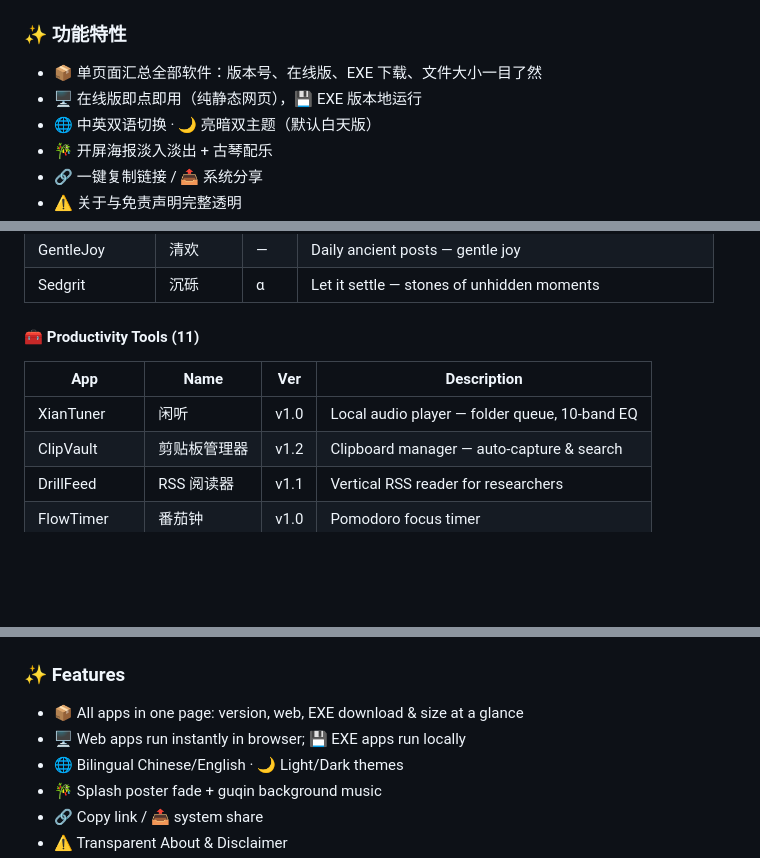
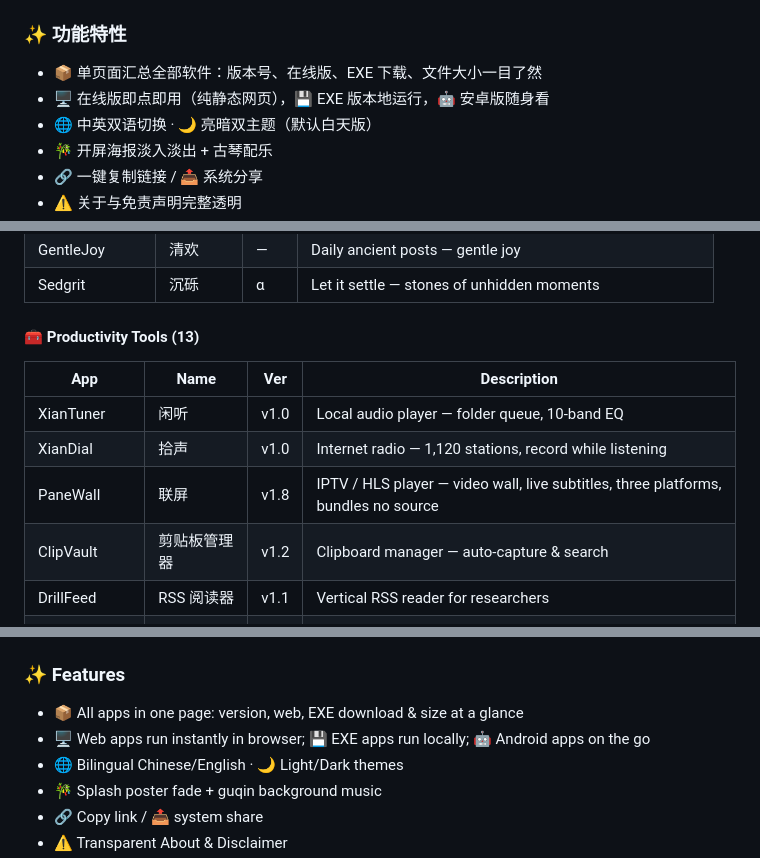
Before and after one commit to podcatcher962/podcatcher962.github.io, a Markdown page: README.md, 3 parts joined by grey strips. Rendered like a GitHub page; blank space fills up the shorter version.

```diff
--- a/README.md
+++ b/README.md
@@ -67,7 +69,7 @@
 ### ✨ 功能特性
 
 - 📦 单页面汇总全部软件：版本号、在线版、EXE 下载、文件大小一目了然
-- 🖥 在线版即点即用（纯静态网页），💾 EXE 版本地运行
+- 🖥 在线版即点即用（纯静态网页），💾 EXE 版本地运行，🤖 安卓版随身看
 - 🌐 中英双语切换 · 🌙 亮暗双主题（默认白天版）
 - 🎋 开屏海报淡入淡出 + 古琴配乐
 - 🔗 一键复制链接 / 📤 系统分享
@@ -127,11 +129,13 @@
 | GentleJoy | 清欢 | — | Daily ancient posts — gentle joy |
 | Sedgrit | 沉砾 | α | Let it settle — stones of unhidden moments |
 
-#### 🧰 Productivity Tools (11)
+#### 🧰 Productivity Tools (13)
 
 | App | Name | Ver | Description |
 |---|---|---|---|
 | XianTuner | 闲听 | v1.0 | Local audio player — folder queue, 10-band EQ |
+| XianDial | 拾声 | v1.0 | Internet radio — 1,120 stations, record while listening |
+| PaneWall | 联屏 | v1.8 | IPTV / HLS player — video wall, live subtitles, three platforms, bundles no source |
 | ClipVault | 剪贴板管理器 | v1.2 | Clipboard manager — auto-capture & search |
 | DrillFeed | RSS 阅读器 | v1.1 | Vertical RSS reader for researchers |
 | FlowTimer | 番茄钟 | v1.0 | Pomodoro focus timer |
@@ -159,7 +163,7 @@
 ### ✨ Features
 
 - 📦 All apps in one page: version, web, EXE download & size at a glance
-- 🖥 Web apps run instantly in browser; 💾 EXE apps run locally
+- 🖥 Web apps run instantly in browser; 💾 EXE apps run locally; 🤖 Android apps on the go
 - 🌐 Bilingual Chinese/English · 🌙 Light/Dark themes
 - 🎋 Splash poster fade + guqin background music
 - 🔗 Copy link / 📤 system share
```
Also changed, not shown: other parts of README.md (+7 -5 lines).
